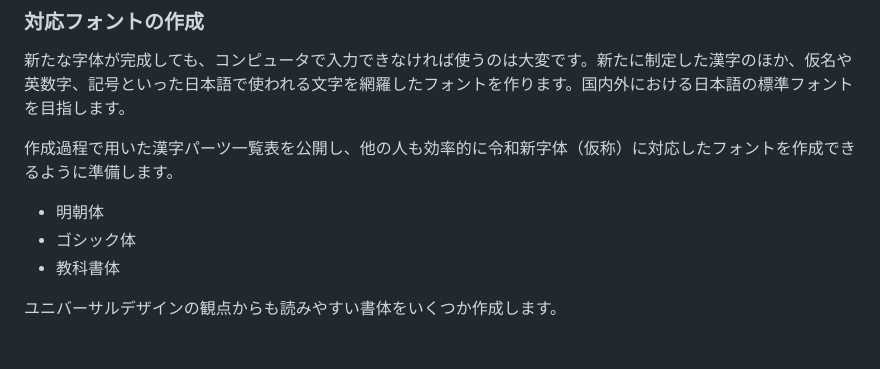
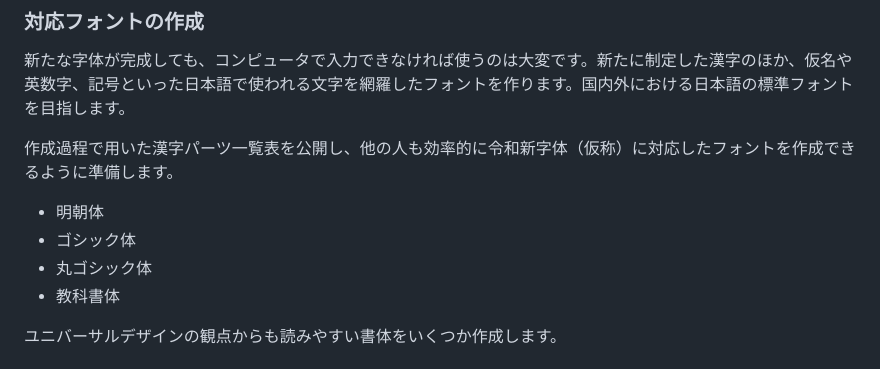
Before and after one commit to mimneko/kanji-data, a Markdown page: plan.md, the part around the change. Drawn GitHub-style.

```diff
--- a/plan.md
+++ b/plan.md
@@ -44,6 +44,7 @@
 
 - 明朝体
 - ゴシック体
+- 丸ゴシック体
 - 教科書体
 
 ユニバーサルデザインの観点からも読みやすい書体をいくつか作成します。
```
